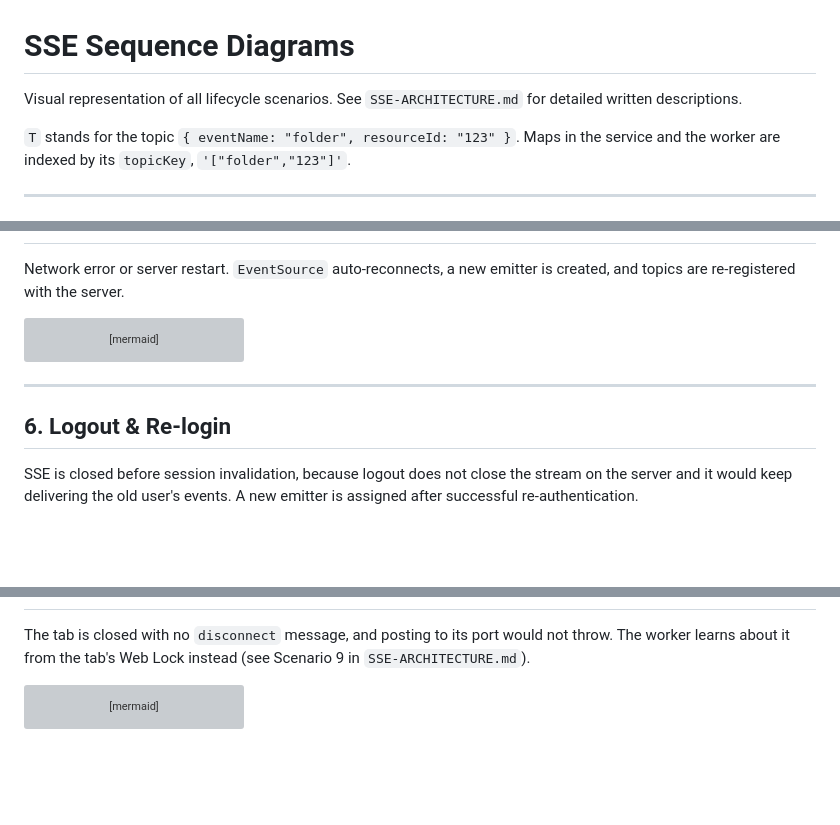
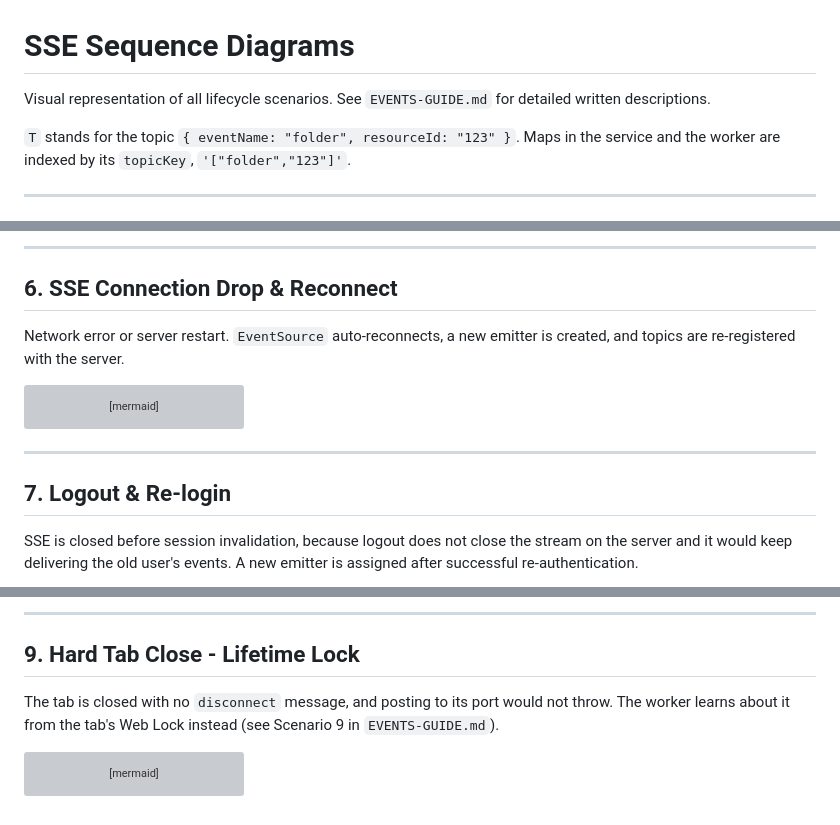
Before and after one commit to iarroyo/sse-demo, a Markdown page: SSE-DIAGRAMS.md, 3 parts joined by grey strips. Rendered like a GitHub page; blank space fills up the shorter version; grey boxes are pictures that could not be loaded.

````diff
--- a/SSE-DIAGRAMS.md
+++ b/SSE-DIAGRAMS.md
@@ -1,6 +1,6 @@
 # SSE Sequence Diagrams
 
-Visual representation of all lifecycle scenarios. See `SSE-ARCHITECTURE.md` for detailed
+Visual representation of all lifecycle scenarios. See `EVENTS-GUIDE.md` for detailed
 written descriptions.
 
 `T` stands for the topic `{ eventName: "folder", resourceId: "123" }`. Maps in the
@@ -125,3 +149,6 @@ sequenceDiagram
+---
+
+## 6. SSE Connection Drop & Reconnect
 
 Network error or server restart. `EventSource` auto-reconnects, a new emitter is created,
 and topics are re-registered with the server.
@@ -153,7 +180,7 @@ sequenceDiagram
 
 ---
 
-## 6. Logout & Re-login
+## 7. Logout & Re-login
 
 SSE is closed before session invalidation, because logout does not close the stream on the
 server and it would keep delivering the old user's events. A new emitter is assigned after
@@ -198,7 +245,10 @@ sequenceDiagram
+---
+
+## 9. Hard Tab Close - Lifetime Lock
 
 The tab is closed with no `disconnect` message, and posting to its port would not throw.
 The worker learns about it from the tab's Web Lock instead (see Scenario 9 in
-`SSE-ARCHITECTURE.md`).
+`EVENTS-GUIDE.md`).
 
 ```mermaid
 sequenceDiagram
````
Also changed, not shown: other parts of SSE-DIAGRAMS.md (+46 -2 lines).
